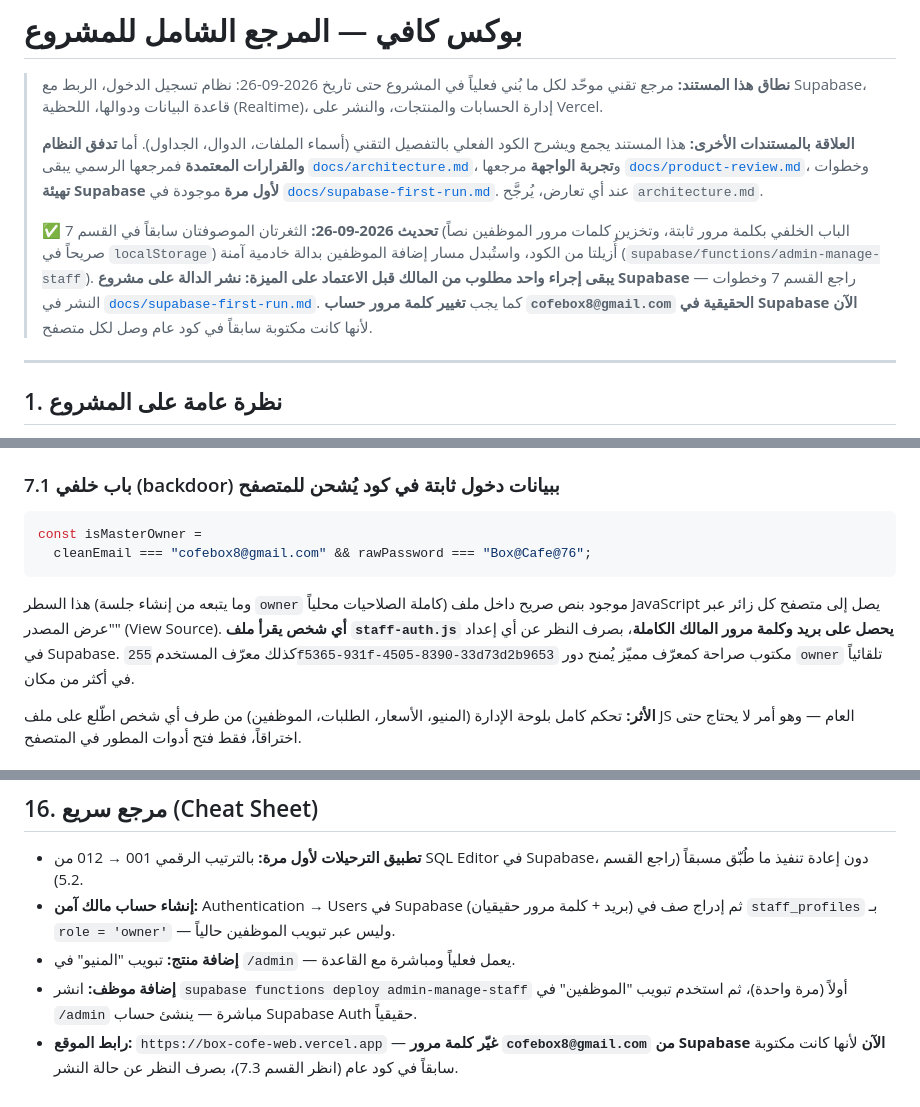
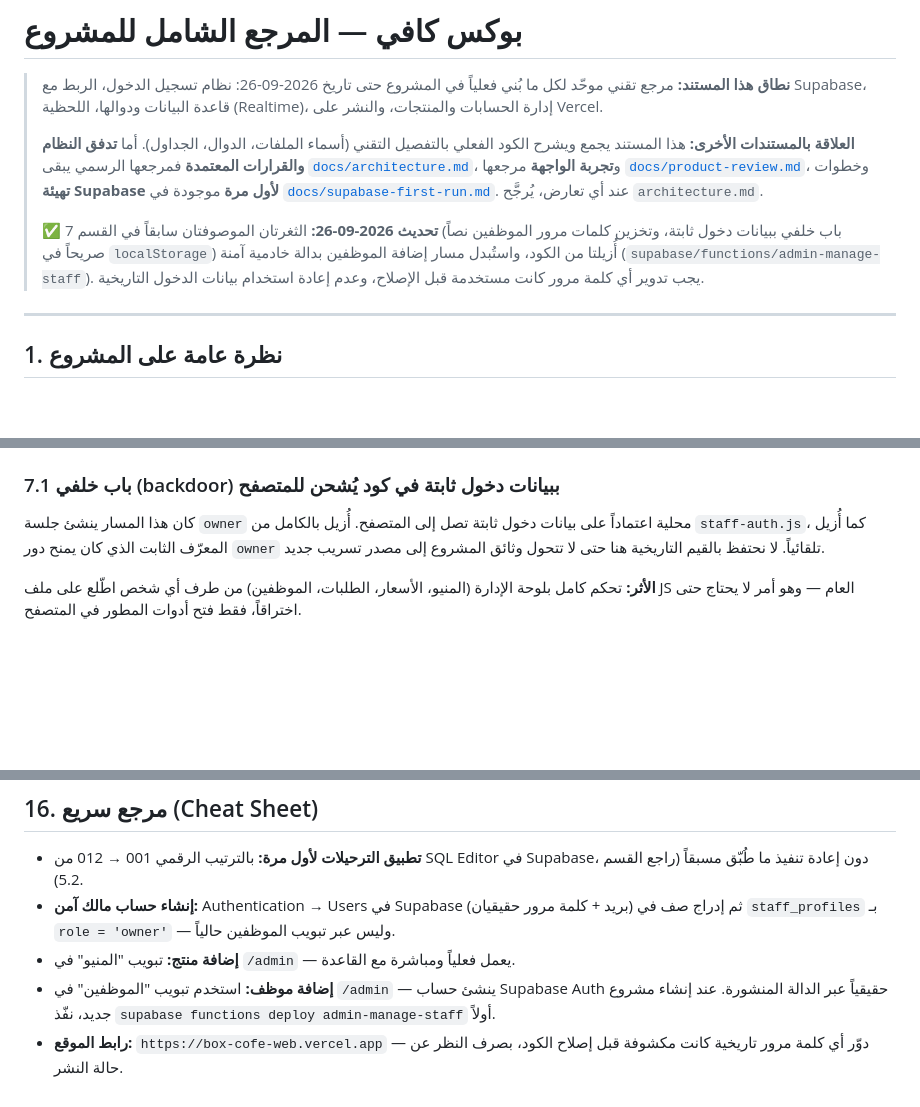
Before and after one commit to cofebox8-web/box-cafe, a Markdown page: docs/full-system-reference.md, 3 parts joined by grey strips. Rendered like a GitHub page; blank space fills up the shorter version.

````diff
--- a/docs/full-system-reference.md
+++ b/docs/full-system-reference.md
@@ -4,7 +4,7 @@
 >
 > **العلاقة بالمستندات الأخرى:** هذا المستند يجمع ويشرح الكود الفعلي بالتفصيل التقني (أسماء الملفات، الدوال، الجداول). أما **تدفق النظام والقرارات المعتمدة** فمرجعها الرسمي يبقى [`docs/architecture.md`](architecture.md)، و**تجربة الواجهة** مرجعها [`docs/product-review.md`](product-review.md)، وخطوات **تهيئة Supabase لأول مرة** موجودة في [`docs/supabase-first-run.md`](supabase-first-run.md). عند أي تعارض، يُرجَّح `architecture.md`.
 >
-> ✅ **تحديث 2026-09-26:** الثغرتان الموصوفتان سابقاً في القسم 7 (الباب الخلفي بكلمة مرور ثابتة، وتخزين كلمات مرور الموظفين نصاً صريحاً في `localStorage`) أُزيلتا من الكود، واستُبدل مسار إضافة الموظفين بدالة خادمية آمنة (`supabase/functions/admin-manage-staff`). **يبقى إجراء واحد مطلوب من المالك قبل الاعتماد على الميزة: نشر الدالة على مشروع Supabase** — راجع القسم 7 وخطوات النشر في [`docs/supabase-first-run.md`](supabase-first-run.md#6-نشر-دالة-إدارة-الموظفين-edge-function). كما يجب **تغيير كلمة مرور حساب `cofebox8@gmail.com` الحقيقية في Supabase الآن** لأنها كانت مكتوبة سابقاً في كود عام وصل لكل متصفح.
+> ✅ **تحديث 2026-09-26:** الثغرتان الموصوفتان سابقاً في القسم 7 (باب خلفي ببيانات دخول ثابتة، وتخزين كلمات مرور الموظفين نصاً صريحاً في `localStorage`) أُزيلتا من الكود، واستُبدل مسار إضافة الموظفين بدالة خادمية آمنة (`supabase/functions/admin-manage-staff`). يجب تدوير أي كلمة مرور كانت مستخدمة قبل الإصلاح، وعدم إعادة استخدام بيانات الدخول التاريخية.
 
 ---
 
@@ -161,12 +161,7 @@ vercel.json              إعداد الاستضافة وإعادة كتابة
 
 ### 7.1 باب خلفي (backdoor) ببيانات دخول ثابتة في كود يُشحن للمتصفح
 
-```js
-const isMasterOwner =
-  cleanEmail === "cofebox8@gmail.com" && rawPassword === "Box@Cafe@76";
-```
-
-هذا السطر (وما يتبعه من إنشاء جلسة `owner` كاملة الصلاحيات محلياً) موجود بنص صريح داخل ملف JavaScript يصل إلى متصفح كل زائر عبر "عرض المصدر" (View Source). **أي شخص يقرأ ملف `staff-auth.js` يحصل على بريد وكلمة مرور المالك الكاملة**، بصرف النظر عن أي إعداد في Supabase. كذلك معرّف المستخدم `255f5365-931f-4505-8390-33d73d2b9653` مكتوب صراحة كمعرّف مميّز يُمنح دور `owner` تلقائياً في أكثر من مكان.
+كان هذا المسار ينشئ جلسة `owner` محلية اعتماداً على بيانات دخول ثابتة تصل إلى المتصفح. أُزيل بالكامل من `staff-auth.js`، كما أُزيل المعرّف الثابت الذي كان يمنح دور `owner` تلقائياً. لا نحتفظ بالقيم التاريخية هنا حتى لا تتحول وثائق المشروع إلى مصدر تسريب جديد.
 
 **الأثر:** تحكم كامل بلوحة الإدارة (المنيو، الأسعار، الطلبات، الموظفين) من طرف أي شخص اطّلع على ملف JS العام — وهو أمر لا يحتاج حتى اختراقاً، فقط فتح أدوات المطور في المتصفح.
 
@@ -281,5 +276,5 @@ RLS يقيّد ما يصل فعلياً عبر القناة بصلاحية ال
 - **تطبيق الترحيلات لأول مرة:** بالترتيب الرقمي 001 → 012 من SQL Editor في Supabase، دون إعادة تنفيذ ما طُبّق مسبقاً (راجع القسم 5.2).
 - **إنشاء حساب مالك آمن:** Authentication → Users في Supabase (بريد + كلمة مرور حقيقيان) ثم إدراج صف في `staff_profiles` بـ `role = 'owner'` — وليس عبر تبويب الموظفين حالياً.
 - **إضافة منتج:** تبويب "المنيو" في `/admin` — يعمل فعلياً ومباشرة مع القاعدة.
-- **إضافة موظف:** انشر `supabase functions deploy admin-manage-staff` أولاً (مرة واحدة)، ثم استخدم تبويب "الموظفين" في `/admin` مباشرة — ينشئ حساب Supabase Auth حقيقياً.
-- **رابط الموقع:** `https://box-cofe-web.vercel.app` — **غيّر كلمة مرور `cofebox8@gmail.com` من Supabase الآن** لأنها كانت مكتوبة سابقاً في كود عام (انظر القسم 7.3)، بصرف النظر عن حالة النشر.
+- **إضافة موظف:** استخدم تبويب "الموظفين" في `/admin` — ينشئ حساب Supabase Auth حقيقياً عبر الدالة المنشورة. عند إنشاء مشروع جديد، نفّذ `supabase functions deploy admin-manage-staff` أولاً.
+- **رابط الموقع:** `https://box-cofe-web.vercel.app` — دوّر أي كلمة مرور تاريخية كانت مكشوفة قبل إصلاح الكود، بصرف النظر عن حالة النشر.
````
Also changed, not shown: other parts of docs/full-system-reference.md (+5 -5 lines), docs/architecture.md (+3 -3 lines).
